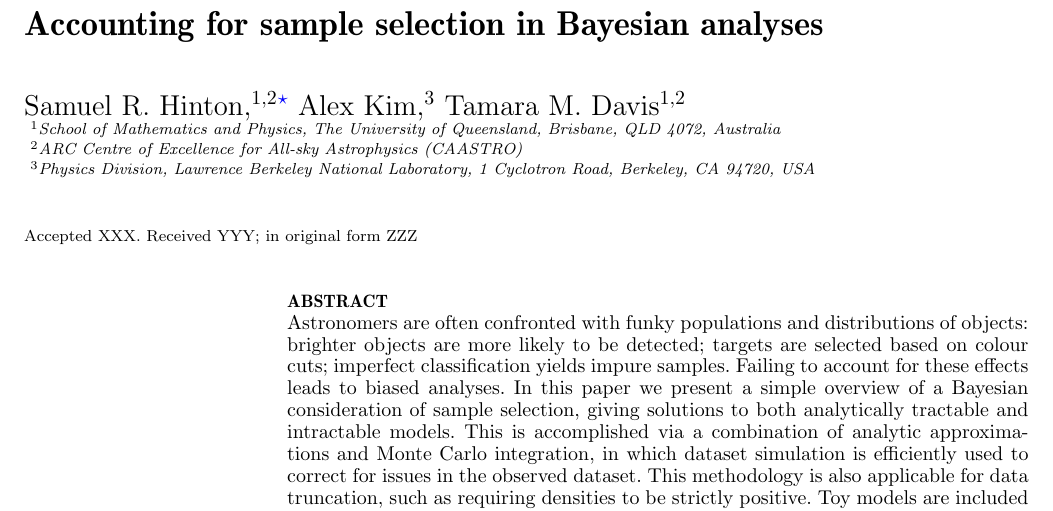
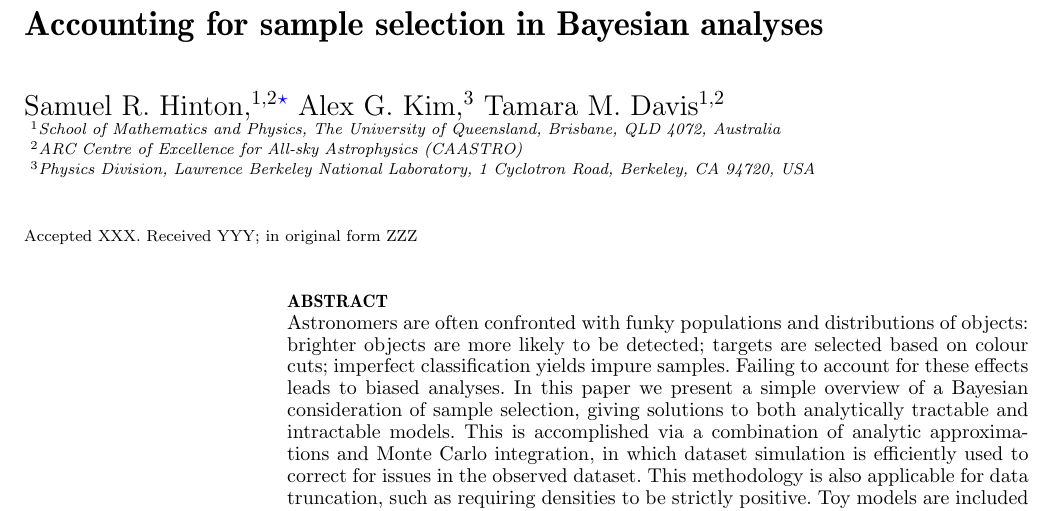
Before and after one commit to Samreay/SampleSelection, a LaTeX paper (paper/general.tex): part of page 1 of 6, cut so that both start at the same text. Compiled offline with pdfLaTeX; a LaTeX package or settings file that is missing is left out.

Commit message:
Updating Alex's name to include middle initial

```diff
--- a/paper/general.tex
+++ b/paper/general.tex
@@ -59,7 +59,7 @@
 \title[Accounting for sample selection in Bayesian analyses]{Accounting for sample selection in Bayesian analyses}
 
 \author[S. R. Hinton et al.]{Samuel R. Hinton,$^{1,2}$\thanks{E-mail: samuelreay@gmail.com}
-	Alex Kim,$^{3}$
+	Alex G. Kim,$^{3}$
 	Tamara M. Davis$^{1,2}$
 \\
 % List of institutions
```
Also changed, not shown: paper/general.pdf.
